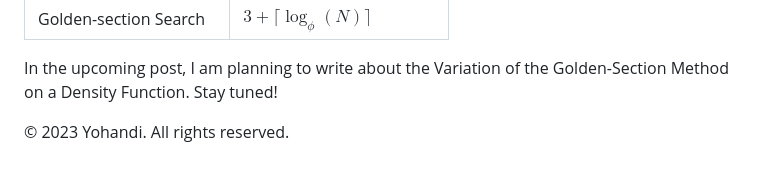
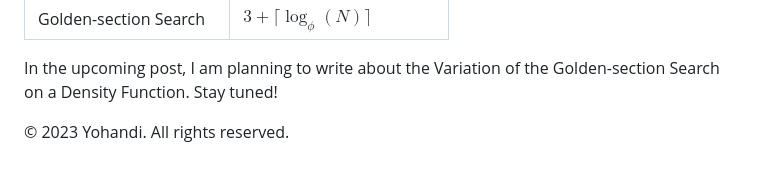
Before and after one commit to bukanyohandi/personal-website, a Markdown page: static/posts/golden-section-search.md, the part around the change. Rendered like a GitHub page.

Commit message:
Update golden-section-search.md
Capitalize 'G' in "golden-section" term and lowercase the other characters.

```diff
--- a/static/posts/golden-section-search.md
+++ b/static/posts/golden-section-search.md
@@ -156,6 +156,6 @@ You may compare the number of queries used for all the explained methods side-by
 | Adapted Ternary Search | $2 \times \lceil \log_2 (N)\rceil$             |
 | Golden-section Search  | $3 + \lceil \log_\phi (N) \rceil$              |
 
-In the upcoming post, I am planning to write about the Variation of the Golden-Section Method on a Density Function. Stay tuned!
+In the upcoming post, I am planning to write about the Variation of the Golden-section Search on a Density Function. Stay tuned!
 
 &copy; 2023 Yohandi. All rights reserved.
```
